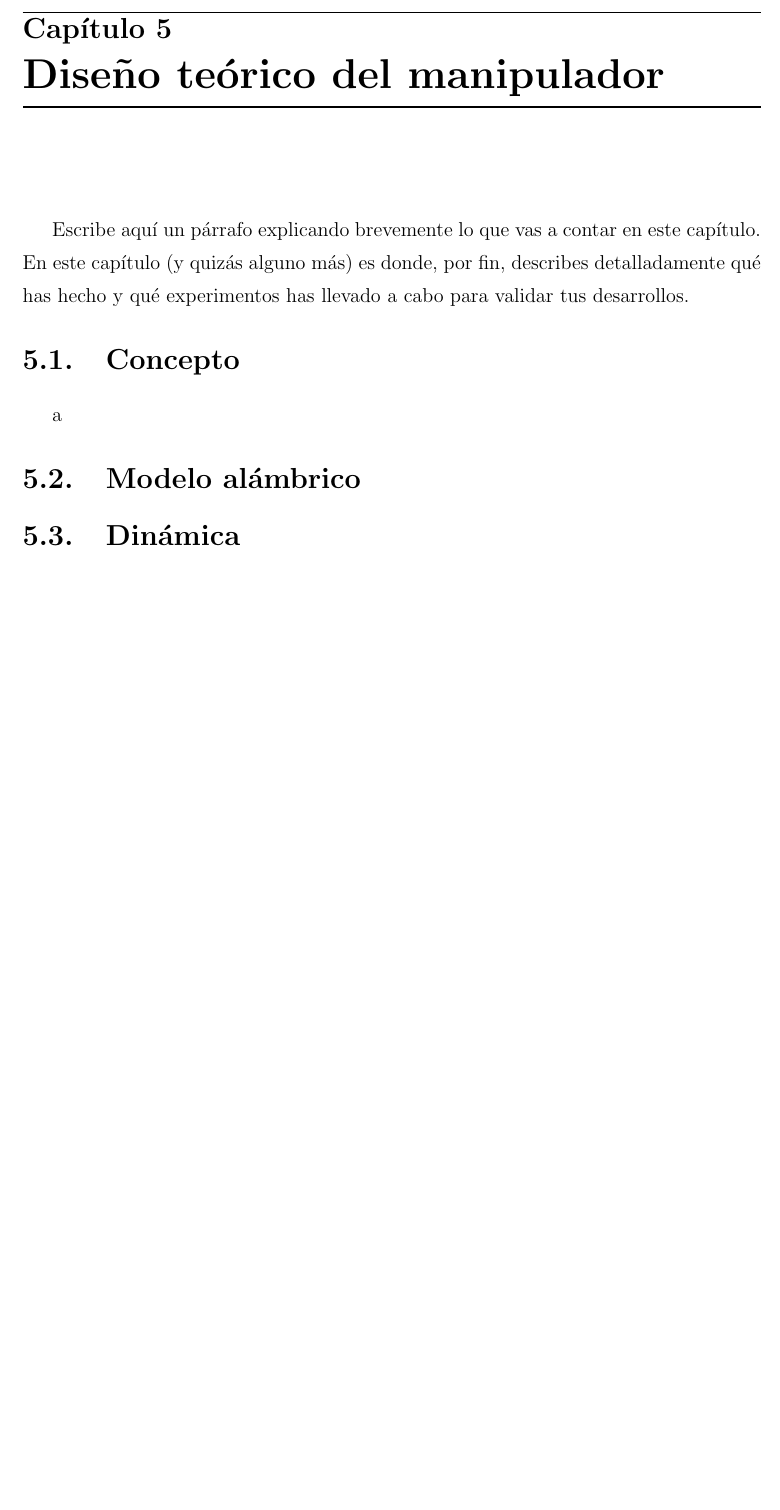
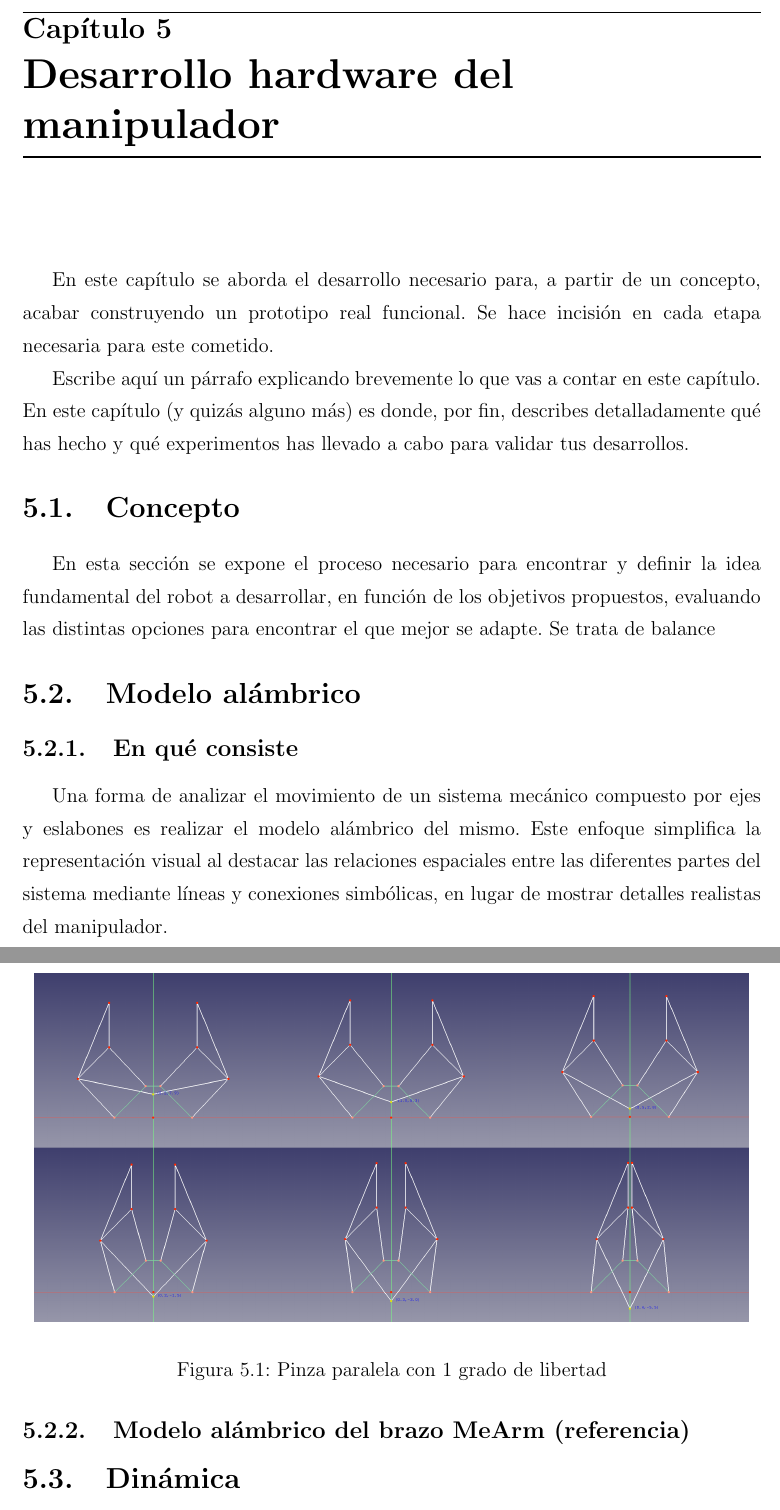
Before and after one commit to RoboticsURJC/tfg-vperez, a LaTeX thesis (latex/memoria.tex, which reads latex/capitulos/capitulo5.tex): part of page 34 of 39 before the commit and two parts of pages 34 and 35 of 40 after it, the two joined at a grey line, cut so that both start at the same text, the shorter picture padded with empty space. Compiled offline with pdfLaTeX.

Commit message:
added new imgs

```diff
--- a/latex/capitulos/capitulo5.tex
+++ b/latex/capitulos/capitulo5.tex
@@ -1,13 +1,36 @@
-\chapter{Diseño teórico del manipulador}
+\chapter{Desarrollo hardware del manipulador}
 \label{cap:capitulo5}
 
 \vspace{1cm}
 
+En este capítulo se aborda el desarrollo necesario para, a partir de un concepto, acabar construyendo un prototipo real funcional. Se
+hace incisión en cada etapa necesaria para este cometido.
+
+
 Escribe aquí un párrafo explicando brevemente lo que vas a contar en este capítulo. En este capítulo (y quizás alguno más) es donde, por fin, describes detalladamente qué has hecho y qué experimentos has llevado a cabo para validar tus desarrollos.
 
 \section{Concepto}
-a
+En esta sección se expone el proceso necesario para encontrar y definir la idea fundamental del robot a desarrollar, en función de
+los objetivos propuestos, evaluando las distintas opciones para encontrar el que mejor se adapte. Se trata de balance
+
+
 \section{Modelo alámbrico}
+\subsection{En qué consiste}
+\label{subsec:eqc_mod_alambrico}
+Una forma de analizar el movimiento de un sistema mecánico compuesto por ejes y eslabones es realizar el modelo alámbrico del mismo. Este
+enfoque simplifica la representación visual al destacar las relaciones espaciales entre las diferentes partes del sistema mediante
+líneas y conexiones simbólicas, en lugar de mostrar detalles realistas del manipulador.
+\begin{figure} [h!]
+  \begin{center}
+    \includegraphics[width=15cm]{figs/pinza_evol.png}
+  \end{center}
+  \caption{Pinza paralela con 1 grado de libertad}
+  \label{fig:mod_pinza_figure}
+\end{figure}\
+
+\subsection{Modelo alámbrico del brazo MeArm (referencia)}
+\label{subsec:mod_mearm}
+
 
 \section{Dinámica}
 
```
Also changed, not shown: latex/capitulos/capitulo4.tex (+1 -1 lines), latex/figs/pinza_evol.png (added), 2 other files.
